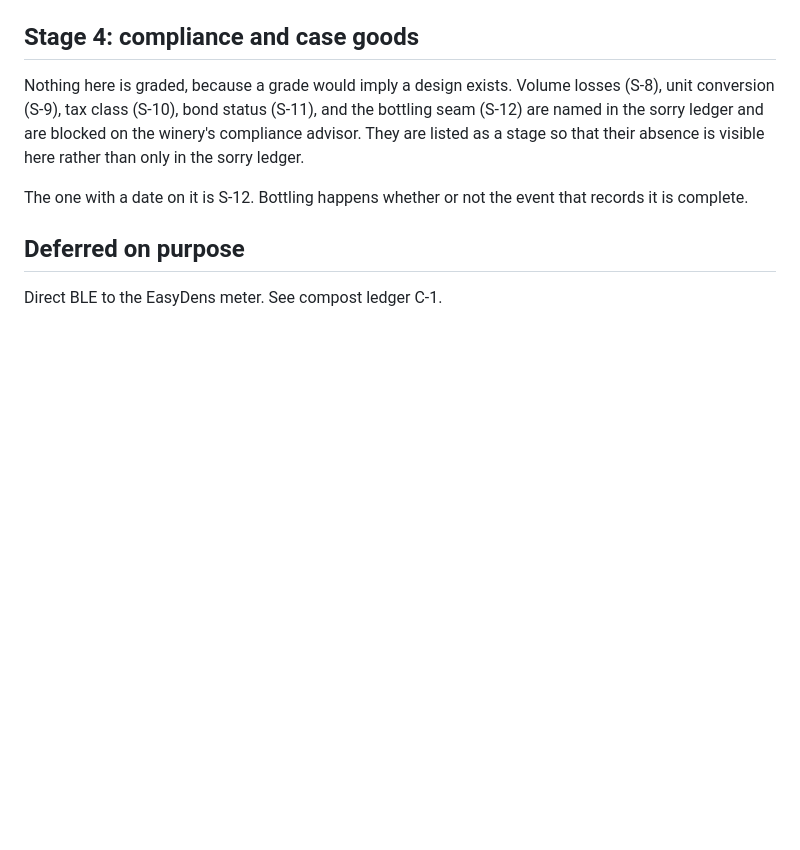
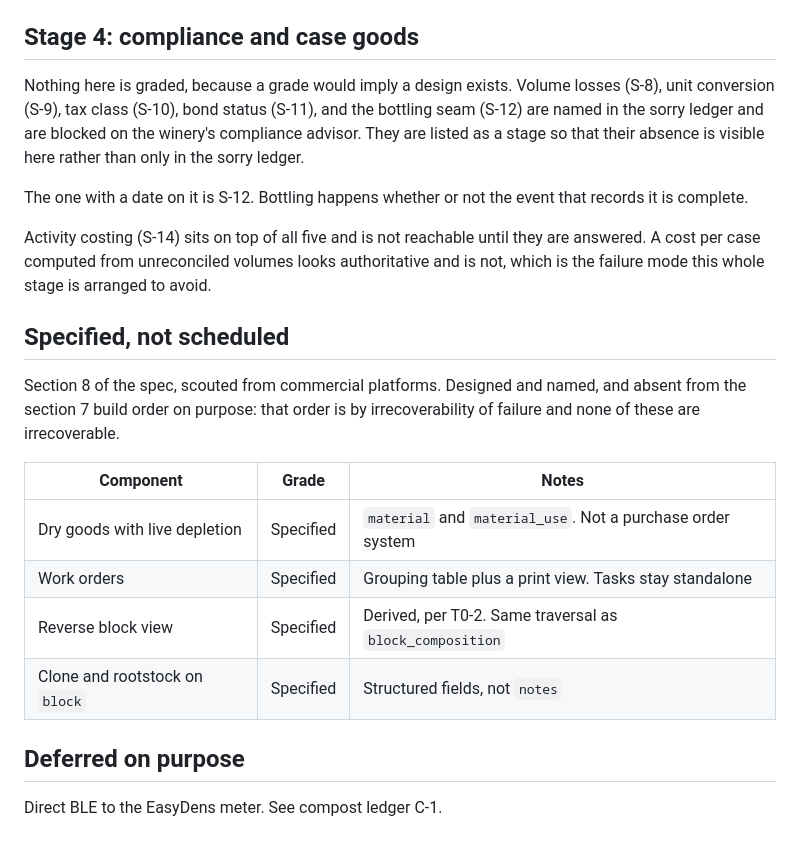
Before and after one commit to VigneronVitae/VSV-Management-Software, a Markdown page: docs/status-ledger.md, the part around the change. Rendered like a GitHub page; blank space fills up the shorter version.

```diff
--- a/docs/status-ledger.md
+++ b/docs/status-ledger.md
@@ -79,8 +79,25 @@ the bottling seam (S-12) are named in the sorry ledger and are blocked on the
 winery's compliance advisor. They are listed as a stage so that their absence is
 visible here rather than only in the sorry ledger.
 
-The one with a date on it is S-12. Bottling happens whether or not the event
-that records it is complete.
+The one with a date on it is S-12. Bottling happens whether or not the event that
+records it is complete.
+
+Activity costing (S-14) sits on top of all five and is not reachable until they are
+answered. A cost per case computed from unreconciled volumes looks authoritative and
+is not, which is the failure mode this whole stage is arranged to avoid.
+
+## Specified, not scheduled
+
+Section 8 of the spec, scouted from commercial platforms. Designed and named, and
+absent from the section 7 build order on purpose: that order is by irrecoverability
+of failure and none of these are irrecoverable.
+
+| Component | Grade | Notes |
+|---|---|---|
+| Dry goods with live depletion | Specified | `material` and `material_use`. Not a purchase order system |
+| Work orders | Specified | Grouping table plus a print view. Tasks stay standalone |
+| Reverse block view | Specified | Derived, per T0-2. Same traversal as `block_composition` |
+| Clone and rootstock on `block` | Specified | Structured fields, not `notes` |
 
 ## Deferred on purpose
 
```
Also changed, not shown: docs/sorry-ledger.md (+16 -0 lines), 1 other file.
